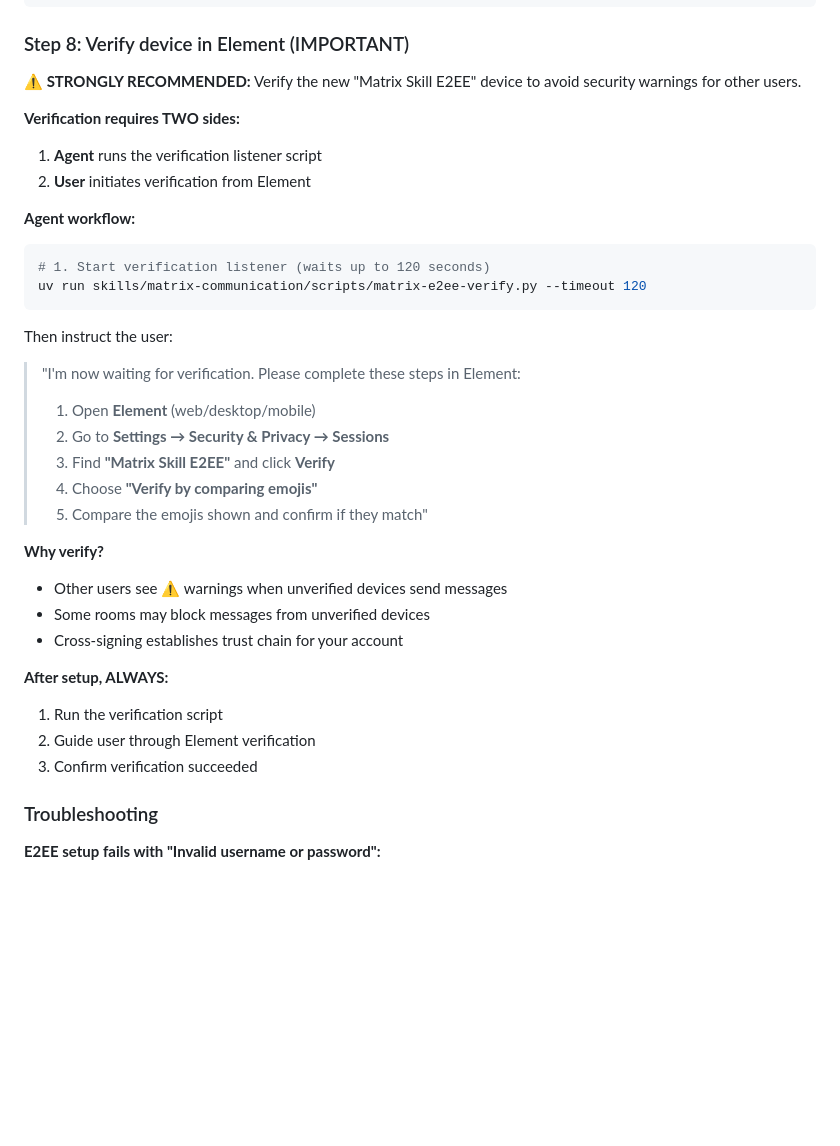
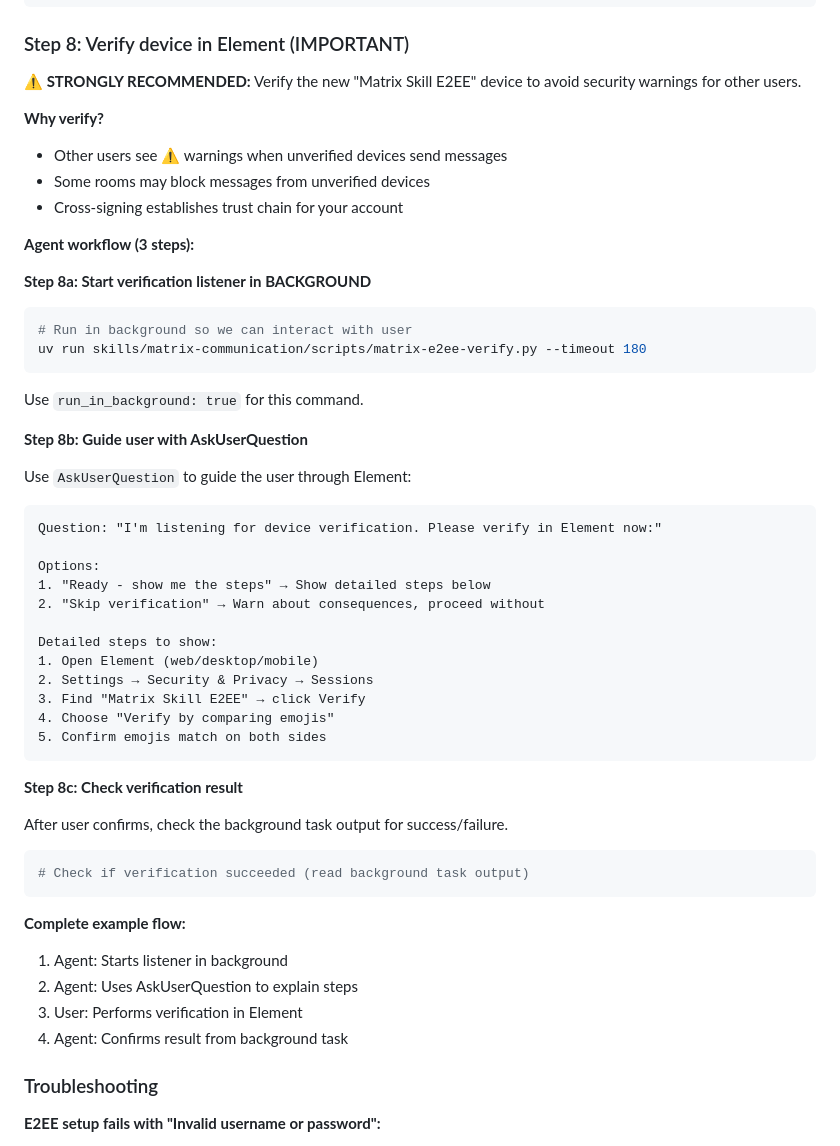
Before and after one commit to netresearch/matrix-skill, a Markdown page: skills/matrix-communication/SKILL.md, the part around the change. Drawn GitHub-style; blank space fills up the shorter version.

Commit message:
fix: improve verification UX with background listener and AskUserQuestion
Run verification listener in background while guiding user through
Element steps via AskUserQuestion for clearer interactive flow.

````diff
--- a/skills/matrix-communication/SKILL.md
+++ b/skills/matrix-communication/SKILL.md
@@ -106,35 +106,54 @@ uv run skills/matrix-communication/scripts/matrix-rooms.py
 
 **⚠️ STRONGLY RECOMMENDED:** Verify the new "Matrix Skill E2EE" device to avoid security warnings for other users.
 
-**Verification requires TWO sides:**
-1. **Agent** runs the verification listener script
-2. **User** initiates verification from Element
-
-**Agent workflow:**
-
-```bash
-# 1. Start verification listener (waits up to 120 seconds)
-uv run skills/matrix-communication/scripts/matrix-e2ee-verify.py --timeout 120
-```
-
-Then instruct the user:
-
-> "I'm now waiting for verification. Please complete these steps in Element:
-> 1. Open **Element** (web/desktop/mobile)
-> 2. Go to **Settings → Security & Privacy → Sessions**
-> 3. Find **"Matrix Skill E2EE"** and click **Verify**
-> 4. Choose **"Verify by comparing emojis"**
-> 5. Compare the emojis shown and confirm if they match"
-
 **Why verify?**
 - Other users see ⚠️ warnings when unverified devices send messages
 - Some rooms may block messages from unverified devices
 - Cross-signing establishes trust chain for your account
 
-**After setup, ALWAYS:**
-1. Run the verification script
-2. Guide user through Element verification
-3. Confirm verification succeeded
+**Agent workflow (3 steps):**
+
+**Step 8a: Start verification listener in BACKGROUND**
+
+```bash
+# Run in background so we can interact with user
+uv run skills/matrix-communication/scripts/matrix-e2ee-verify.py --timeout 180
+```
+
+Use `run_in_background: true` for this command.
+
+**Step 8b: Guide user with AskUserQuestion**
+
+Use `AskUserQuestion` to guide the user through Element:
+
+```
+Question: "I'm listening for device verification. Please verify in Element now:"
+
+Options:
+1. "Ready - show me the steps" → Show detailed steps below
+2. "Skip verification" → Warn about consequences, proceed without
+
+Detailed steps to show:
+1. Open Element (web/desktop/mobile)
+2. Settings → Security & Privacy → Sessions
+3. Find "Matrix Skill E2EE" → click Verify
+4. Choose "Verify by comparing emojis"
+5. Confirm emojis match on both sides
+```
+
+**Step 8c: Check verification result**
+
+After user confirms, check the background task output for success/failure.
+
+```bash
+# Check if verification succeeded (read background task output)
+```
+
+**Complete example flow:**
+1. Agent: Starts listener in background
+2. Agent: Uses AskUserQuestion to explain steps
+3. User: Performs verification in Element
+4. Agent: Confirms result from background task
 
 ### Troubleshooting
 
````
